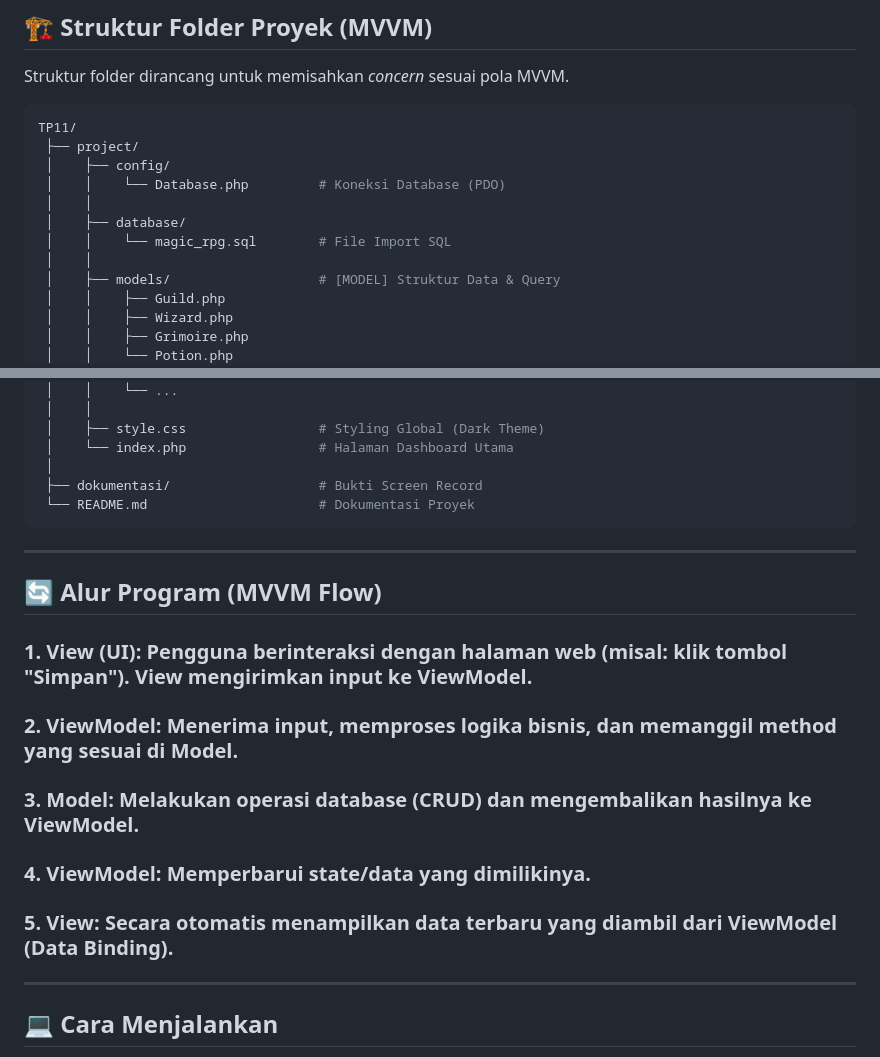
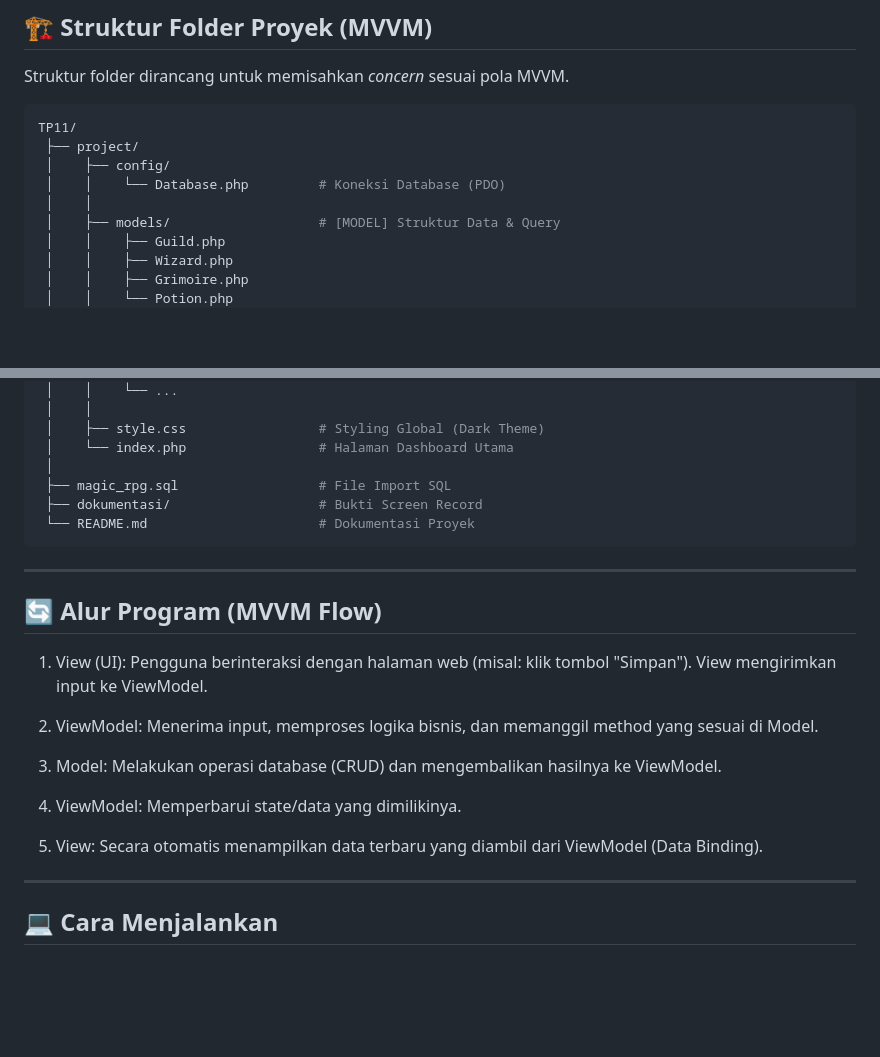
Before and after one commit to KopalZ/TP10DPBO2425C2, a Markdown page: README.md, 2 parts joined by grey strips. GitHub-like rendering; blank space fills up the shorter version.

````diff
--- a/README.md
+++ b/README.md
@@ -95,9 +95,6 @@ TP11/
  │    ├── config/
  │    │    └── Database.php         # Koneksi Database (PDO)
  │    │
- │    ├── database/
- │    │    └── magic_rpg.sql        # File Import SQL
- │    │
  │    ├── models/                   # [MODEL] Struktur Data & Query
  │    │    ├── Guild.php
  │    │    ├── Wizard.php
@@ -119,21 +116,22 @@ TP11/
  │    ├── style.css                 # Styling Global (Dark Theme)
  │    └── index.php                 # Halaman Dashboard Utama
  │
+ ├── magic_rpg.sql                  # File Import SQL
  ├── dokumentasi/                   # Bukti Screen Record
  └── README.md                      # Dokumentasi Proyek
 ```
 ---
 
 ## 🔄 Alur Program (MVVM Flow)
-### 1. View (UI): Pengguna berinteraksi dengan halaman web (misal: klik tombol "Simpan"). View mengirimkan input ke ViewModel.
+1. View (UI): Pengguna berinteraksi dengan halaman web (misal: klik tombol "Simpan"). View mengirimkan input ke ViewModel.
 
-### 2. ViewModel: Menerima input, memproses logika bisnis, dan memanggil method yang sesuai di Model.
+2. ViewModel: Menerima input, memproses logika bisnis, dan memanggil method yang sesuai di Model.
 
-### 3. Model: Melakukan operasi database (CRUD) dan mengembalikan hasilnya ke ViewModel.
+3. Model: Melakukan operasi database (CRUD) dan mengembalikan hasilnya ke ViewModel.
 
-### 4. ViewModel: Memperbarui state/data yang dimilikinya.
+4. ViewModel: Memperbarui state/data yang dimilikinya.
 
-### 5. View: Secara otomatis menampilkan data terbaru yang diambil dari ViewModel (Data Binding).
+5. View: Secara otomatis menampilkan data terbaru yang diambil dari ViewModel (Data Binding).
 
 ---
 
````
